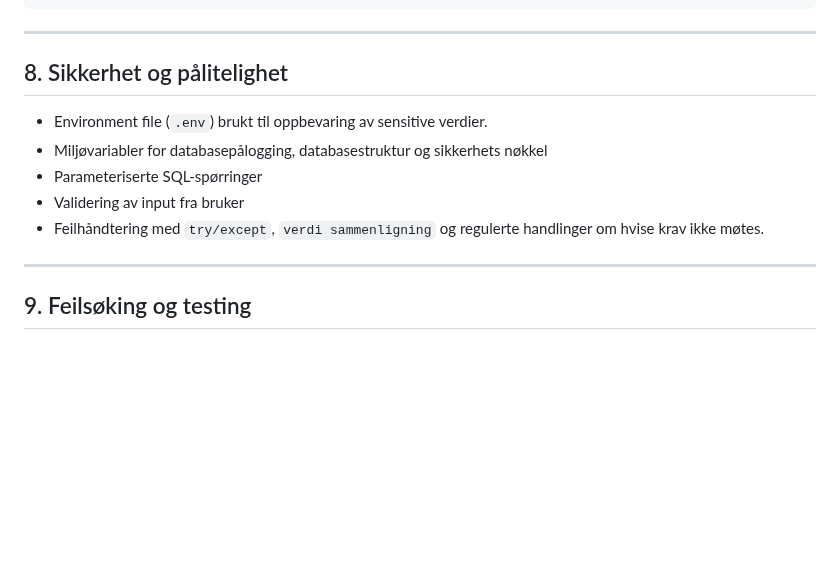
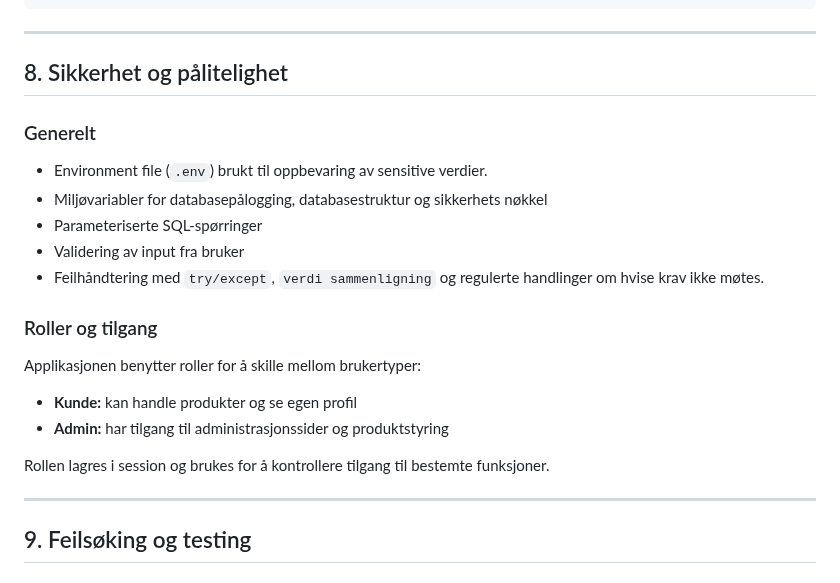
Before and after one commit to GoldySap/flaskprosjekt, a Markdown page: README.md, the part around the change. GitHub-like rendering; blank space fills up the shorter version.

```diff
--- a/README.md
+++ b/README.md
@@ -648,11 +648,20 @@ def checkout_complete():
 
 ## 8. Sikkerhet og pålitelighet
 
+### Generelt
 * Environment file (`.env`) brukt til oppbevaring av sensitive verdier.
 * Miljøvariabler for databasepålogging,  databasestruktur og sikkerhets nøkkel
 * Parameteriserte SQL-spørringer
 * Validering av input fra bruker
 * Feilhåndtering med `try/except`, `verdi sammenligning` og regulerte handlinger om hvise krav ikke møtes.
+
+### Roller og tilgang
+Applikasjonen benytter roller for å skille mellom brukertyper:
+- **Kunde:** kan handle produkter og se egen profil
+- **Admin:** har tilgang til administrasjonssider og produktstyring
+
+Rollen lagres i session og brukes for å kontrollere tilgang til bestemte funksjoner.
+
 
 ---
 
```
